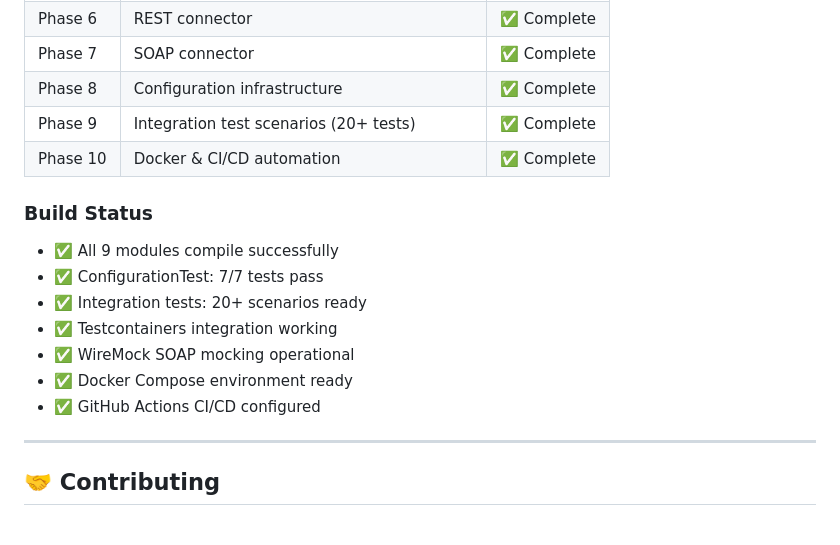
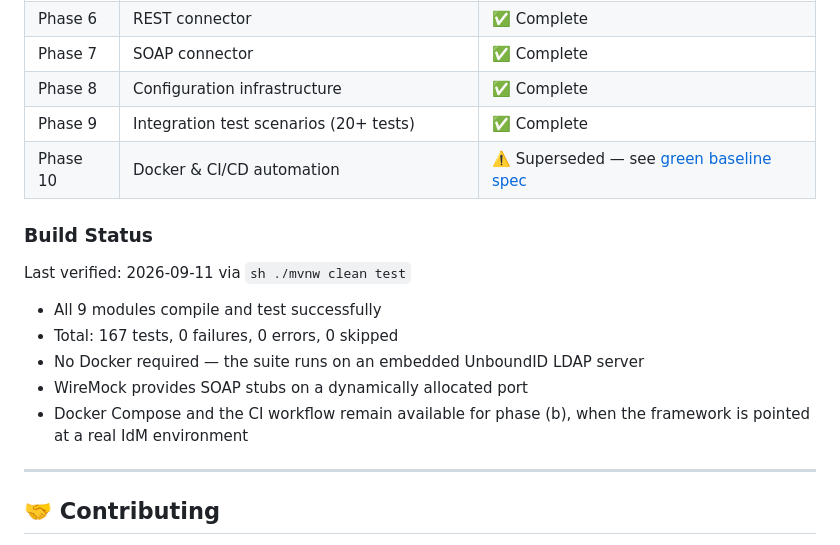
Before and after one commit to pepaooo/idm-test-framework, a Markdown page: README.md, the part around the change. Rendered like a GitHub page.

Commit message:
docs: correct build status to match reality
The status block claimed Testcontainers integration was working while
the build failed. Records the verified numbers and marks Phase 10
superseded, since the container path it added has been removed.

Co-Authored-By: Claude Opus 5 <noreply@anthropic.com>

```diff
--- a/README.md
+++ b/README.md
@@ -289,16 +289,18 @@ Documentation is organised by how much you should trust it.
 | Phase 7 | SOAP connector | ✅ Complete |
 | Phase 8 | Configuration infrastructure | ✅ Complete |
 | Phase 9 | Integration test scenarios (20+ tests) | ✅ Complete |
-| Phase 10 | Docker & CI/CD automation | ✅ Complete |
+| Phase 10 | Docker & CI/CD automation | ⚠️ Superseded — see [green baseline spec](docs/specs/2026-09-11-suite-green-baseline-design.md) |
 
 ### Build Status
-- ✅ All 9 modules compile successfully
-- ✅ ConfigurationTest: 7/7 tests pass
-- ✅ Integration tests: 20+ scenarios ready
-- ✅ Testcontainers integration working
-- ✅ WireMock SOAP mocking operational
-- ✅ Docker Compose environment ready
-- ✅ GitHub Actions CI/CD configured
+
+Last verified: 2026-09-11 via `sh ./mvnw clean test`
+
+- All 9 modules compile and test successfully
+- Total: 167 tests, 0 failures, 0 errors, 0 skipped
+- No Docker required — the suite runs on an embedded UnboundID LDAP server
+- WireMock provides SOAP stubs on a dynamically allocated port
+- Docker Compose and the CI workflow remain available for phase (b),
+  when the framework is pointed at a real IdM environment
 
 ---
 
```
